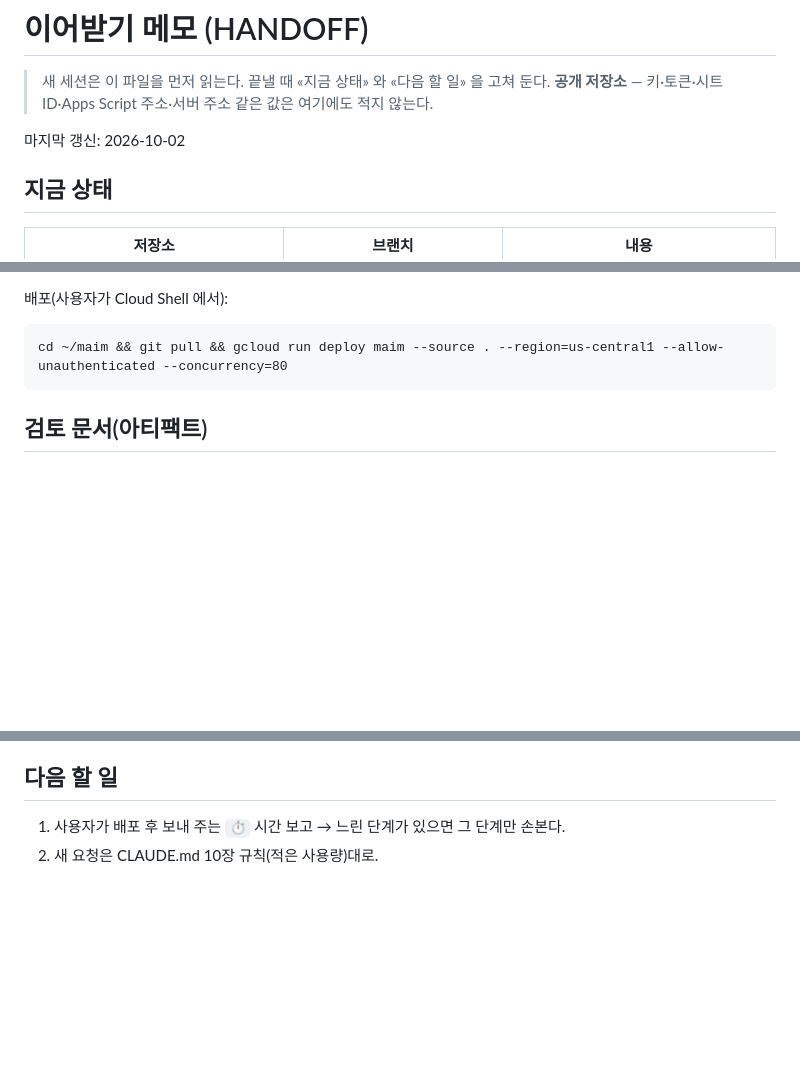
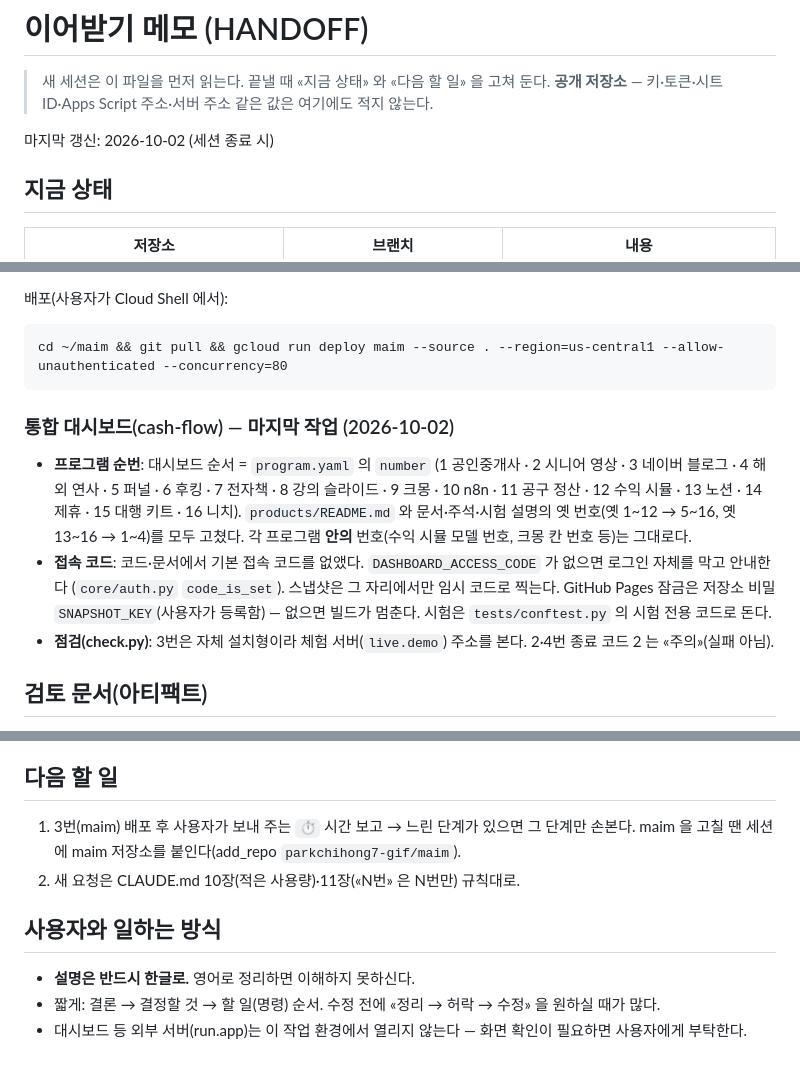
Before and after one commit to parkchihong7-gif/cash-flow, a Markdown page: HANDOFF.md, 3 parts joined by grey strips. Rendered like a GitHub page; blank space fills up the shorter version.

Commit message:
이어받기 메모 갱신: 순번 정리·접속 코드 제거·점검 수정, 한글 설명 원칙
Co-Authored-By: Claude Opus 5.5 <noreply@anthropic.com>
Claude-Session: https://claude.ai/code/session_012XKJqF6shFMHsxVoNYdMDe

````diff
--- a/HANDOFF.md
+++ b/HANDOFF.md
@@ -3,7 +3,7 @@
 > 새 세션은 이 파일을 먼저 읽는다. 끝낼 때 «지금 상태» 와 «다음 할 일» 을 고쳐 둔다.
 > **공개 저장소** — 키·토큰·시트 ID·Apps Script 주소·서버 주소 같은 값은 여기에도 적지 않는다.
 
-마지막 갱신: 2026-10-02
+마지막 갱신: 2026-10-02 (세션 종료 시)
 
 ## 지금 상태
 
@@ -24,6 +24,16 @@
 ```
 cd ~/maim && git pull && gcloud run deploy maim --source . --region=us-central1 --allow-unauthenticated --concurrency=80
 ```
+
+### 통합 대시보드(cash-flow) — 마지막 작업 (2026-10-02)
+- **프로그램 순번**: 대시보드 순서 = `program.yaml` 의 `number` (1 공인중개사 · 2 시니어 영상 · 3 네이버 블로그 · 4 해외 연사 ·
+  5 퍼널 · 6 후킹 · 7 전자책 · 8 강의 슬라이드 · 9 크몽 · 10 n8n · 11 공구 정산 · 12 수익 시뮬 · 13 노션 · 14 제휴 · 15 대행 키트 · 16 니치).
+  `products/README.md` 와 문서·주석·시험 설명의 옛 번호(옛 1~12 → 5~16, 옛 13~16 → 1~4)를 모두 고쳤다.
+  각 프로그램 **안의** 번호(수익 시뮬 모델 번호, 크몽 칸 번호 등)는 그대로다.
+- **접속 코드**: 코드·문서에서 기본 접속 코드를 없앴다. `DASHBOARD_ACCESS_CODE` 가 없으면 로그인 자체를 막고 안내한다
+  (`core/auth.py` `code_is_set`). 스냅샷은 그 자리에서만 임시 코드로 찍는다. GitHub Pages 잠금은 저장소 비밀
+  `SNAPSHOT_KEY`(사용자가 등록함) — 없으면 빌드가 멈춘다. 시험은 `tests/conftest.py` 의 시험 전용 코드로 돈다.
+- **점검(check.py)**: 3번은 자체 설치형이라 체험 서버(`live.demo`) 주소를 본다. 2·4번 종료 코드 2 는 «주의»(실패 아님).
 
 ## 검토 문서(아티팩트)
 - 블로그 카테고리 개편안: https://claude.ai/artifact/3bAgSSyMai7nA6F9heHPvD (v7, 사진 분리 후 페이지 32KB)
@@ -59,5 +69,11 @@ fuser -k 8793/tcp                                 # 끄기 (pkill -f 는 셸까
 - 점검 종료 코드는 대시보드(core/runner.py)와 같게 읽는다: 0 성공 · 2 주의(결과 나옴, ⚠ 볼 것) · 그 밖 실패.
 
 ## 다음 할 일
-1. 사용자가 배포 후 보내 주는 `⏱` 시간 보고 → 느린 단계가 있으면 그 단계만 손본다.
-2. 새 요청은 CLAUDE.md 10장 규칙(적은 사용량)대로.
+1. 3번(maim) 배포 후 사용자가 보내 주는 `⏱` 시간 보고 → 느린 단계가 있으면 그 단계만 손본다.
+   maim 을 고칠 땐 세션에 maim 저장소를 붙인다(add_repo `parkchihong7-gif/maim`).
+2. 새 요청은 CLAUDE.md 10장(적은 사용량)·11장(«N번» 은 N번만) 규칙대로.
+
+## 사용자와 일하는 방식
+- **설명은 반드시 한글로.** 영어로 정리하면 이해하지 못하신다.
+- 짧게: 결론 → 결정할 것 → 할 일(명령) 순서. 수정 전에 «정리 → 허락 → 수정» 을 원하실 때가 많다.
+- 대시보드 등 외부 서버(run.app)는 이 작업 환경에서 열리지 않는다 — 화면 확인이 필요하면 사용자에게 부탁한다.
````
